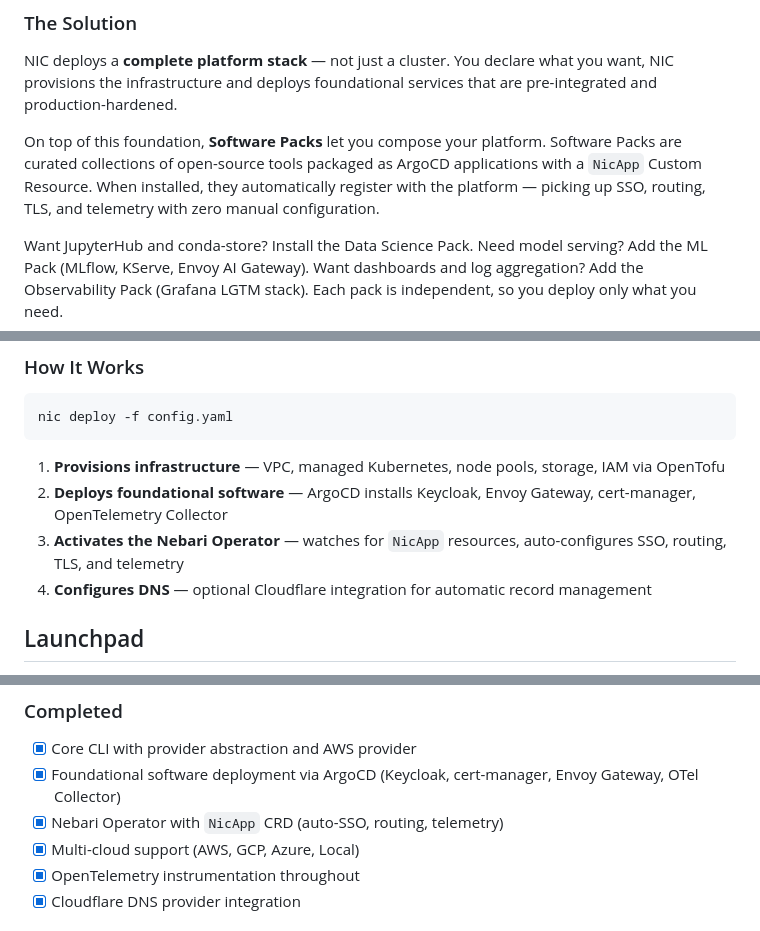
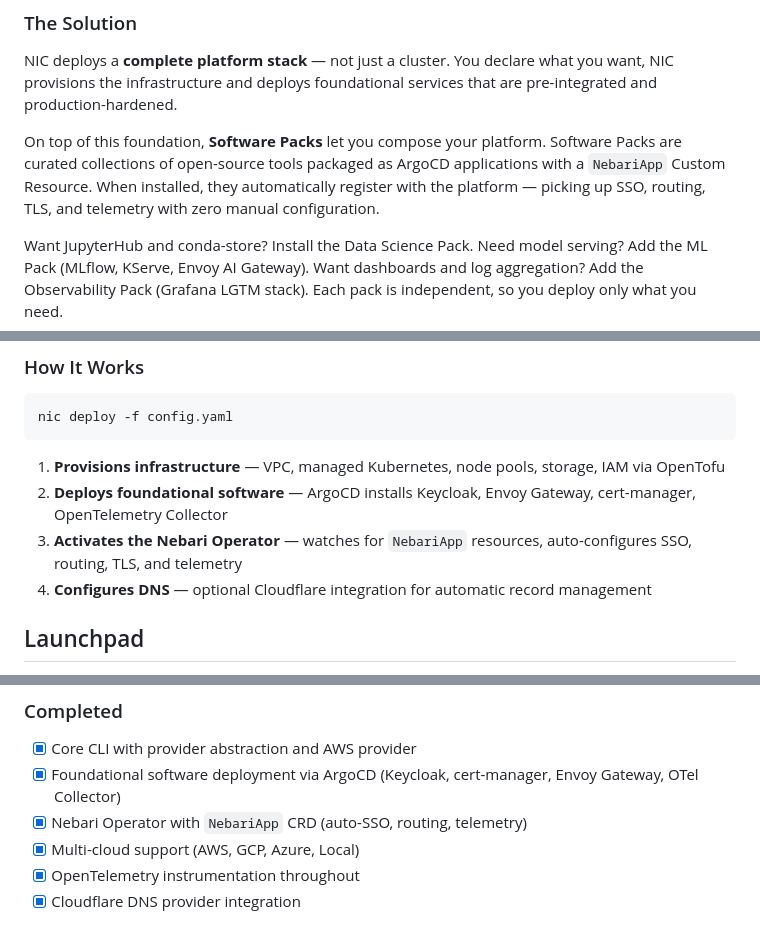
Before and after one commit to nebari-dev/nebari-infrastructure-core, a Markdown page: README.md, 3 parts joined by grey strips. Rendered like a GitHub page.

Commit message:
Fix CRD name: NicApp -> NebariApp

```diff
--- a/README.md
+++ b/README.md
@@ -46,7 +46,7 @@ Getting from a managed Kubernetes cluster to a platform teams can actually use r
 
 NIC deploys a **complete platform stack** — not just a cluster. You declare what you want, NIC provisions the infrastructure and deploys foundational services that are pre-integrated and production-hardened.
 
-On top of this foundation, **Software Packs** let you compose your platform. Software Packs are curated collections of open-source tools packaged as ArgoCD applications with a `NicApp` Custom Resource. When installed, they automatically register with the platform — picking up SSO, routing, TLS, and telemetry with zero manual configuration.
+On top of this foundation, **Software Packs** let you compose your platform. Software Packs are curated collections of open-source tools packaged as ArgoCD applications with a `NebariApp` Custom Resource. When installed, they automatically register with the platform — picking up SSO, routing, TLS, and telemetry with zero manual configuration.
 
 Want JupyterHub and conda-store? Install the Data Science Pack. Need model serving? Add the ML Pack (MLflow, KServe, Envoy AI Gateway). Want dashboards and log aggregation? Add the Observability Pack (Grafana LGTM stack). Each pack is independent, so you deploy only what you need.
 
@@ -115,7 +115,7 @@ nic deploy -f config.yaml
 
 1. **Provisions infrastructure** — VPC, managed Kubernetes, node pools, storage, IAM via OpenTofu
 2. **Deploys foundational software** — ArgoCD installs Keycloak, Envoy Gateway, cert-manager, OpenTelemetry Collector
-3. **Activates the Nebari Operator** — watches for `NicApp` resources, auto-configures SSO, routing, TLS, and telemetry
+3. **Activates the Nebari Operator** — watches for `NebariApp` resources, auto-configures SSO, routing, TLS, and telemetry
 4. **Configures DNS** — optional Cloudflare integration for automatic record management
 
 ## Launchpad
@@ -210,7 +210,7 @@ NIC is under active development. Here's where we're headed:
 
 - [x] Core CLI with provider abstraction and AWS provider
 - [x] Foundational software deployment via ArgoCD (Keycloak, cert-manager, Envoy Gateway, OTel Collector)
-- [x] Nebari Operator with `NicApp` CRD (auto-SSO, routing, telemetry)
+- [x] Nebari Operator with `NebariApp` CRD (auto-SSO, routing, telemetry)
 - [x] Multi-cloud support (AWS, GCP, Azure, Local)
 - [x] OpenTelemetry instrumentation throughout
 - [x] Cloudflare DNS provider integration
```
Also changed, not shown: other parts of README.md (+2 -2 lines).
